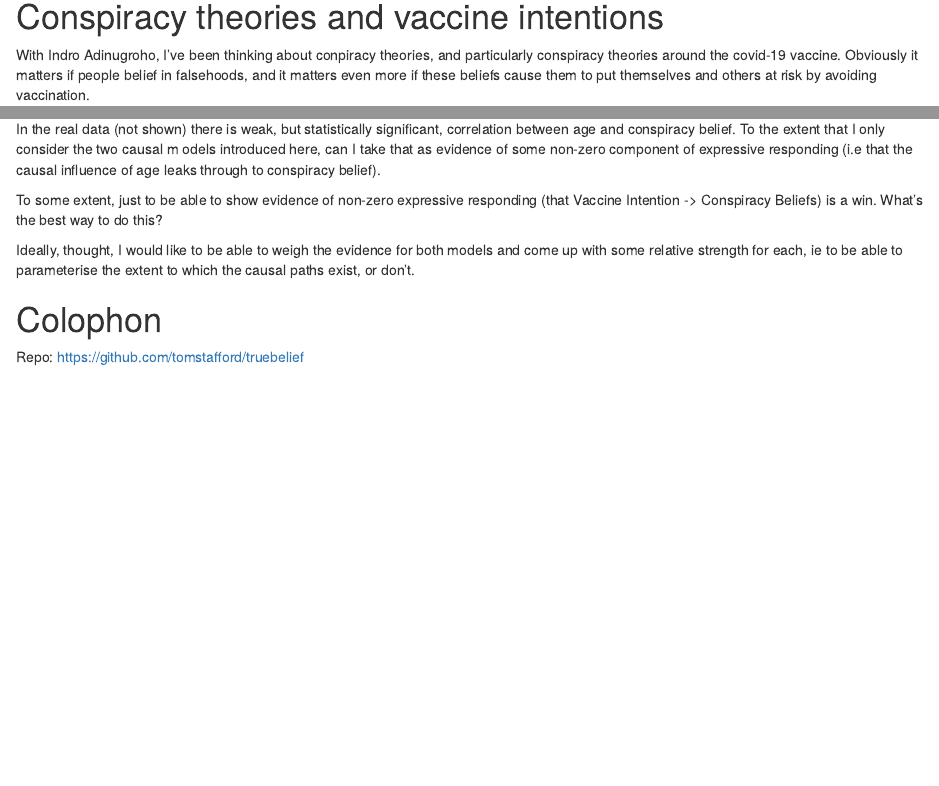
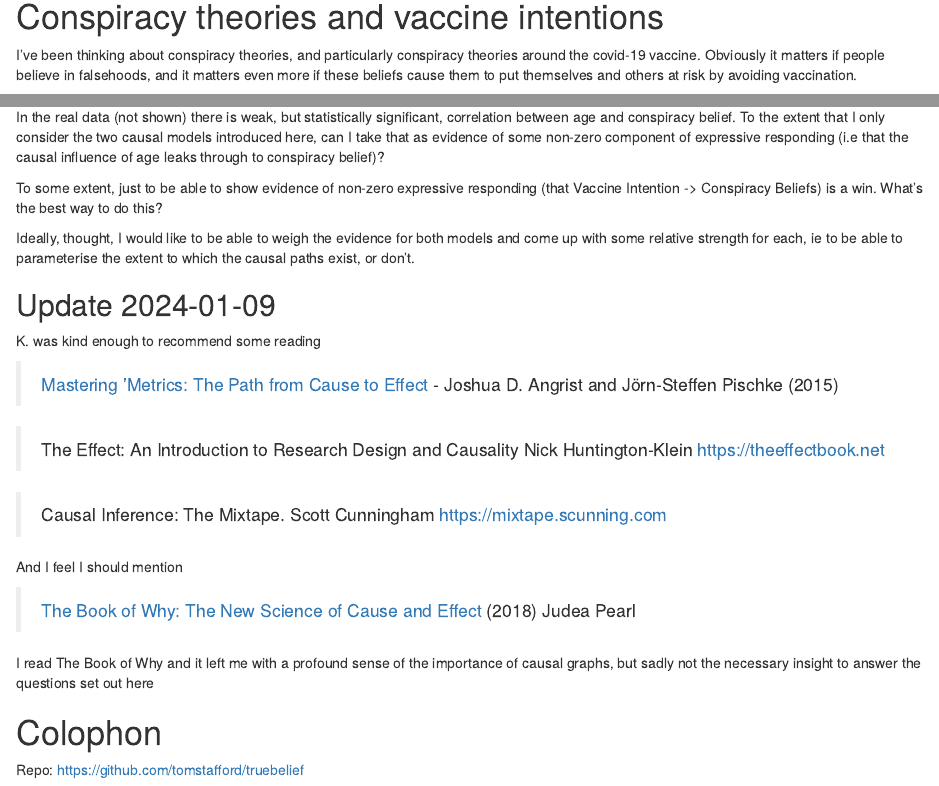
Before and after one commit to tomstafford/truebelief, an R Markdown document (index.rmd): the page in a window 1100 px wide, from 220 px down, and a second part further down, joined at a grey line. The pictures show the output file index.html that the author committed with the source, opened offline.

Commit message:
recommended reading

```diff
--- a/index.rmd
+++ b/index.rmd
@@ -16,7 +16,7 @@ knitr::opts_chunk$set(message = FALSE)
 
 # Conspiracy theories and vaccine intentions
 
-With Indro Adinugroho, I've been thinking about conpiracy theories, and particularly conspiracy theories around the covid-19 vaccine. Obviously it matters if people belief in falsehoods, and it matters even more if these beliefs cause them to put themselves and others at risk by avoiding vaccination.
+I've been thinking about conspiracy theories, and particularly conspiracy theories around the covid-19 vaccine. Obviously it matters if people believe in falsehoods, and it matters even more if these beliefs cause them to put themselves and others at risk by avoiding vaccination.
 
 There is a clear negative correlation between intention to get vaccinated and endorsement of conspiracy theories about the vaccine. As with all correlations there is a problem of causal inference. Maybe the beliefs drive the intentions (let's call this the "true belief" model), which is what a rational actor model would predict.
 
@@ -113,12 +113,28 @@ So here's the question:
 
 Given real data collected on Age, Vaccine Intention and Conspiracy Belief, how can I tell which causal model holds?
 
-In the real data (not shown) there is weak, but statistically significant, correlation between age and conspiracy belief. To the extent that I only consider the two causal m odels introduced here, can I take that as evidence of some non-zero component of expressive responding (i.e that the causal influence of age leaks through to conspiracy belief).
+In the real data (not shown) there is weak, but statistically significant, correlation between age and conspiracy belief. To the extent that I only consider the two causal models introduced here, can I take that as evidence of some non-zero component of expressive responding (i.e that the causal influence of age leaks through to conspiracy belief)?
 
 To some extent, just to be able to show evidence of non-zero expressive responding (that Vaccine Intention -> Conspiracy Beliefs) is a win. What's the best way to do this?
 
 Ideally, thought, I would like to be able to weigh the evidence for both models and come up with some relative strength for each, ie to be able to parameterise the extent to which the causal paths exist, or don't.
 
+## Update 2024-01-09
+
+K. was kind enough to recommend some reading
+
+>[Mastering 'Metrics: The Path from Cause to Effect](https://press.princeton.edu/books/paperback/9780691152844/mastering-metrics) - Joshua D. Angrist and Jörn-Steffen Pischke (2015)
+
+>The Effect: An Introduction to Research Design and Causality Nick Huntington-Klein <https://theeffectbook.net>
+
+>Causal Inference: The Mixtape. Scott Cunningham
+<https://mixtape.scunning.com>
+
+And I feel I should mention
+
+>[The Book of Why: The New Science of Cause and Effect](https://en.wikipedia.org/wiki/The_Book_of_Why) (2018) Judea Pearl
+
+I read The Book of Why and it left me with a profound sense of the importance of causal graphs, but sadly not the necessary insight to answer the questions set out here
 
 # Colophon
 
```
Also changed, not shown: index.html, index.rmd (2 more changed lines).
